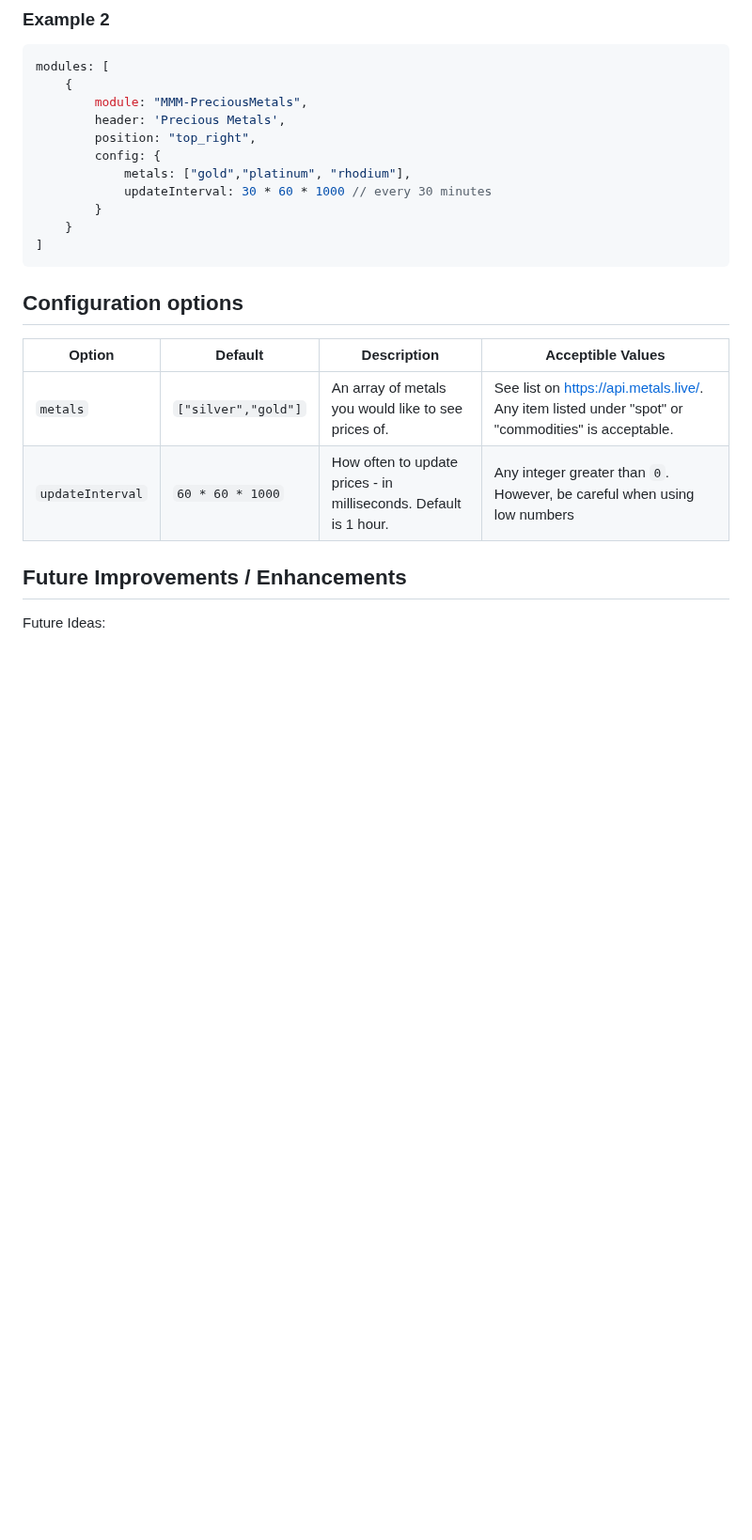
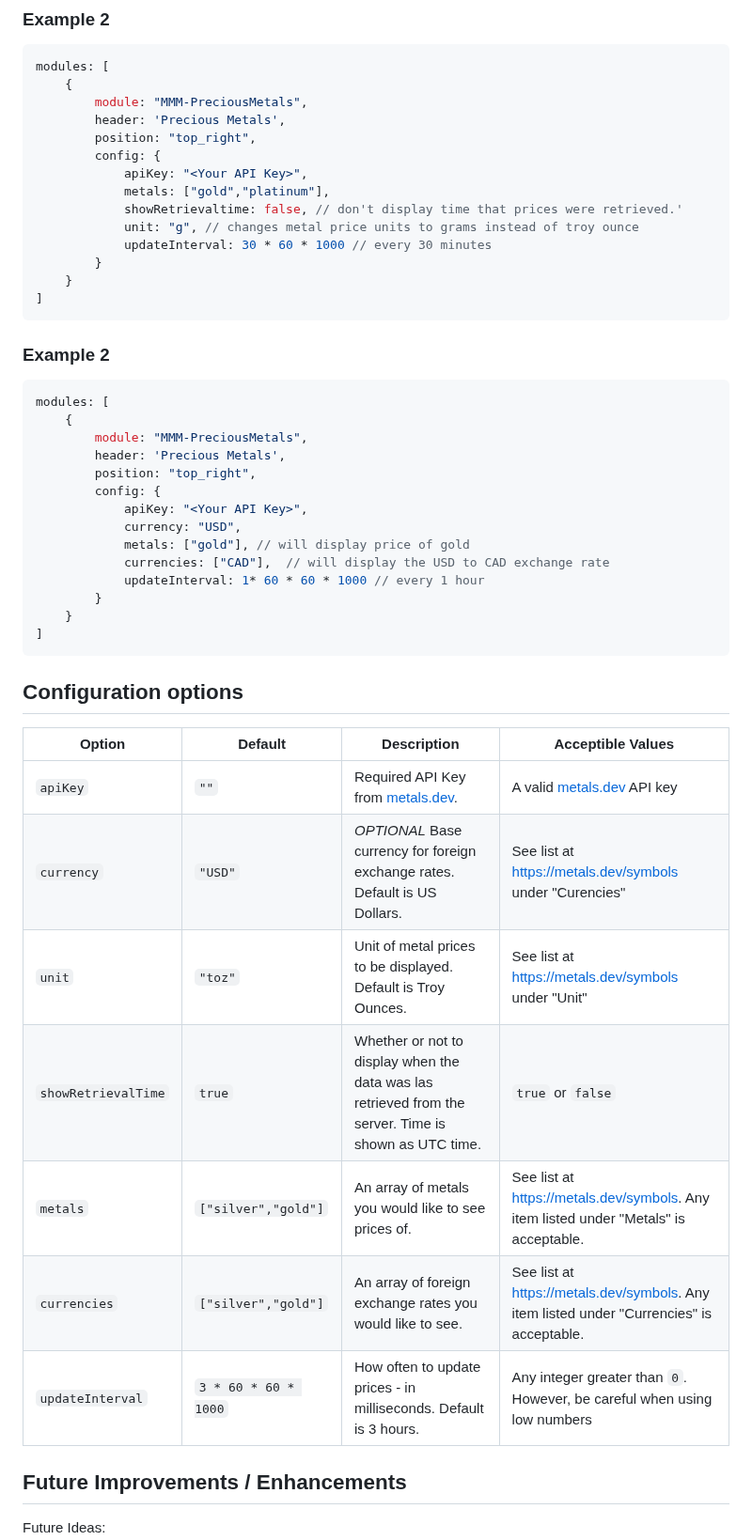
Before and after one commit to Fifteen15Studios/MMM-PreciousMetals, a Markdown page: README.md, the part around one of its changes. Shown at 94% size. GitHub-like rendering; blank space fills up the shorter version.

````diff
--- a/README.md
+++ b/README.md
@@ -51,8 +55,29 @@ modules: [
         header: 'Precious Metals',
         position: "top_right",
         config: {
-            metals: ["gold","platinum", "rhodium"],
+            apiKey: "<Your API Key>",
+            metals: ["gold","platinum"],
+            showRetrievaltime: false, // don't display time that prices were retrieved.'
+            unit: "g", // changes metal price units to grams instead of troy ounce
             updateInterval: 30 * 60 * 1000 // every 30 minutes
+        }
+    }
+]
+```
+
+### Example 2
+```javascript
+modules: [
+    {
+        module: "MMM-PreciousMetals",
+        header: 'Precious Metals',
+        position: "top_right",
+        config: {
+            apiKey: "<Your API Key>",
+            currency: "USD",
+            metals: ["gold"], // will display price of gold
+            currencies: ["CAD"],  // will display the USD to CAD exchange rate
+            updateInterval: 1* 60 * 60 * 1000 // every 1 hour
         }
     }
 ]
@@ -62,8 +87,13 @@ modules: [
 
 |Option|Default|Description|Acceptible Values|
 |---|---|---|---|
-|`metals`|`["silver","gold"]`|An array of metals you would like to see prices of.| See list on https://api.metals.live/. Any item listed under "spot" or "commodities" is acceptable. |
-|`updateInterval` | `60 * 60 * 1000` | How often to update prices - in milliseconds. Default is 1 hour. | Any integer greater than `0`. However, be careful when using low numbers |
+|`apiKey`|`""`|Required API Key from [metals.dev](https://metals.dev).|A valid [metals.dev](https://metals.dev) API key|
+|`currency`|`"USD"`|*OPTIONAL* Base currency for foreign exchange rates. Default is US Dollars.|See list at [https://metals.dev/symbols](https://metals.dev/symbols) under "Curencies"|
+|`unit`|`"toz"`|Unit of metal prices to be displayed. Default is Troy Ounces.|See list at [https://metals.dev/symbols](https://metals.dev/symbols) under "Unit"|
+|`showRetrievalTime`|`true`|Whether or not to display when the data was las retrieved from the server. Time is shown as UTC time.|`true` or `false`|
+|`metals`|`["silver","gold"]`|An array of metals you would like to see prices of.| See list at [https://metals.dev/symbols](https://metals.dev/symbols). Any item listed under "Metals" is acceptable.|
+|`currencies`|`["silver","gold"]`|An array of foreign exchange rates you would like to see.| See list at [https://metals.dev/symbols](https://metals.dev/symbols). Any item listed under "Currencies" is acceptable.|
+|`updateInterval`| `3 * 60 * 60 * 1000` | How often to update prices - in milliseconds. Default is 3 hours. | Any integer greater than `0`. However, be careful when using low numbers|
 
 ## Future Improvements / Enhancements
 
````
Also changed, not shown: other parts of README.md (+10 -6 lines), PreciousMetals-screenshot.png, 2 other files.
